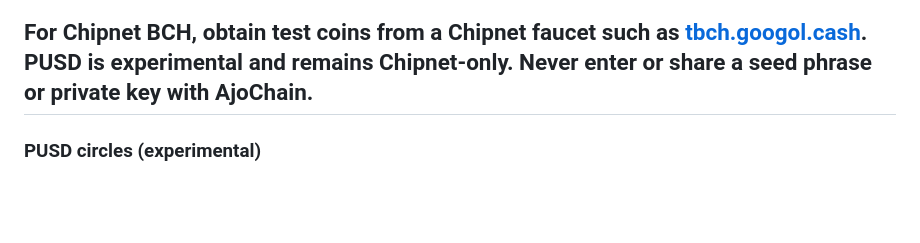
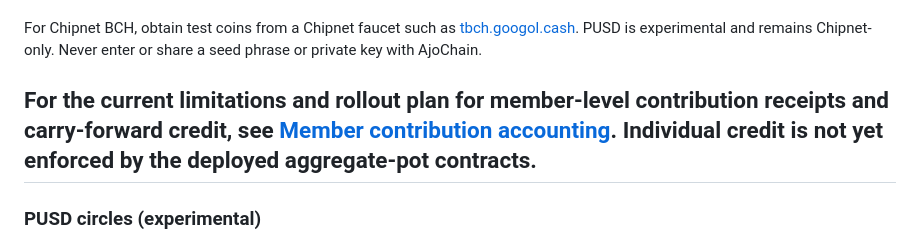
Before and after one commit to Afar88/Ajochain, a Markdown page: README.md, the part around the change. Drawn GitHub-style; blank space fills up the shorter version.

Commit message:
Document safe member contribution accounting foundation
* docs: define safe member contribution accounting foundation

* docs: link member accounting design from getting started

```diff
--- a/README.md
+++ b/README.md
@@ -17,6 +17,8 @@
 6. Open **My circles** to return to circles saved in this browser.
 
 For Chipnet BCH, obtain test coins from a Chipnet faucet such as [tbch.googol.cash](https://tbch.googol.cash/). PUSD is experimental and remains Chipnet-only. Never enter or share a seed phrase or private key with AjoChain.
+
+For the current limitations and rollout plan for member-level contribution receipts and carry-forward credit, see [Member contribution accounting](docs/member-contribution-accounting.md). Individual credit is not yet enforced by the deployed aggregate-pot contracts.
 ---
 
 
```
Also changed, not shown: docs/member-contribution-accounting.md (added, +95 -0 lines).
